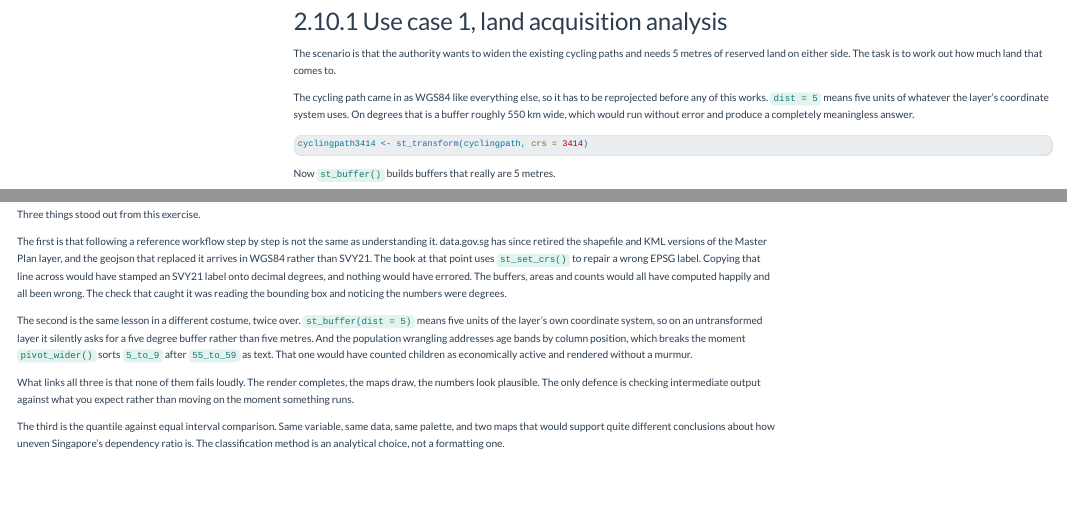
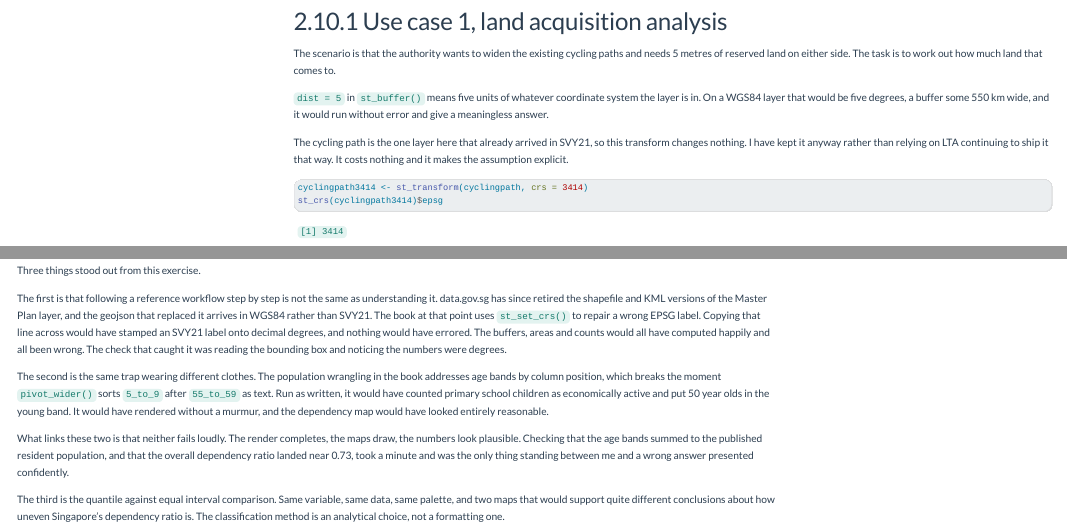
Before and after one commit to CZXTOM/ISSS626-GAA, a Quarto document (Hands-on_Ex/Hands-on_Ex01/Hands-on_Ex01.qmd): the page in a window 1100 px wide, from 7790 px down, and a second part further down, joined at a grey line. Rendered offline with R 4.5, knitr and Pandoc in place of Quarto, with nearby package versions; some code elsewhere in the file could not run offline; menus at the side of the page are left out.

Commit message:
Fix cycling path CRS claim

````diff
--- a/Hands-on_Ex/Hands-on_Ex01/Hands-on_Ex01.qmd
+++ b/Hands-on_Ex/Hands-on_Ex01/Hands-on_Ex01.qmd
@@ -248,10 +248,13 @@ The listings cluster heavily in the central region, which fits what you would ex
 
 The scenario is that the authority wants to widen the existing cycling paths and needs 5 metres of reserved land on either side. The task is to work out how much land that comes to.
 
-The cycling path came in as WGS84 like everything else, so it has to be reprojected before any of this works. `dist = 5` means five units of whatever the layer's coordinate system uses. On degrees that is a buffer roughly 550 km wide, which would run without error and produce a completely meaningless answer.
+`dist = 5` in `st_buffer()` means five units of whatever coordinate system the layer is in. On a WGS84 layer that would be five degrees, a buffer some 550 km wide, and it would run without error and give a meaningless answer.
+
+The cycling path is the one layer here that already arrived in SVY21, so this transform changes nothing. I have kept it anyway rather than relying on LTA continuing to ship it that way. It costs nothing and it makes the assumption explicit.
 
 ```{r}
 cyclingpath3414 <- st_transform(cyclingpath, crs = 3414)
+st_crs(cyclingpath3414)$epsg
 ```
 
 Now `st_buffer()` builds buffers that really are 5 metres.
@@ -940,8 +943,8 @@ Three things stood out from this exercise.
 
 The first is that following a reference workflow step by step is not the same as understanding it. data.gov.sg has since retired the shapefile and KML versions of the Master Plan layer, and the geojson that replaced it arrives in WGS84 rather than SVY21. The book at that point uses `st_set_crs()` to repair a wrong EPSG label. Copying that line across would have stamped an SVY21 label onto decimal degrees, and nothing would have errored. The buffers, areas and counts would all have computed happily and all been wrong. The check that caught it was reading the bounding box and noticing the numbers were degrees.
 
-The second is the same lesson in a different costume, twice over. `st_buffer(dist = 5)` means five units of the layer's own coordinate system, so on an untransformed layer it silently asks for a five degree buffer rather than five metres. And the population wrangling addresses age bands by column position, which breaks the moment `pivot_wider()` sorts `5_to_9` after `55_to_59` as text. That one would have counted children as economically active and rendered without a murmur.
+The second is the same trap wearing different clothes. The population wrangling in the book addresses age bands by column position, which breaks the moment `pivot_wider()` sorts `5_to_9` after `55_to_59` as text. Run as written, it would have counted primary school children as economically active and put 50 year olds in the young band. It would have rendered without a murmur, and the dependency map would have looked entirely reasonable.
 
-What links all three is that none of them fails loudly. The render completes, the maps draw, the numbers look plausible. The only defence is checking intermediate output against what you expect rather than moving on the moment something runs.
+What links these two is that neither fails loudly. The render completes, the maps draw, the numbers look plausible. Checking that the age bands summed to the published resident population, and that the overall dependency ratio landed near 0.73, took a minute and was the only thing standing between me and a wrong answer presented confidently.
 
 The third is the quantile against equal interval comparison. Same variable, same data, same palette, and two maps that would support quite different conclusions about how uneven Singapore's dependency ratio is. The classification method is an analytical choice, not a formatting one.
````
Also changed, not shown: 2 other files.
